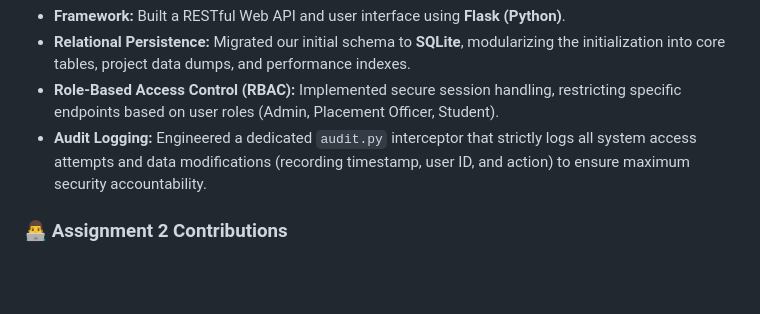
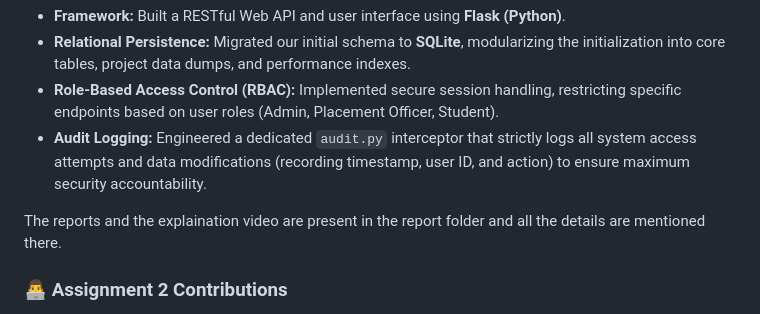
Before and after one commit to Divyansh4518/CareerTrack-PMS, a Markdown page: README.md, the part around the change. GitHub-like rendering; blank space fills up the shorter version.

```diff
--- a/README.md
+++ b/README.md
@@ -24,6 +24,8 @@ We brought the CareerTrack system to life using a modern backend architecture:
 * **Relational Persistence:** Migrated our initial schema to **SQLite**, modularizing the initialization into core tables, project data dumps, and performance indexes.
 * **Role-Based Access Control (RBAC):** Implemented secure session handling, restricting specific endpoints based on user roles (Admin, Placement Officer, Student).
 * **Audit Logging:** Engineered a dedicated `audit.py` interceptor that strictly logs all system access attempts and data modifications (recording timestamp, user ID, and action) to ensure maximum security accountability.
+
+The reports and the explaination video are present in the report folder and all the details are mentioned there.
 
 ### 👨‍💻 Assignment 2 Contributions
 * **Pramith Joy (23110152):** Core B+ Tree storage engine implementation, algorithmic complexity analysis, and benchmarking reports (Module A).
```
